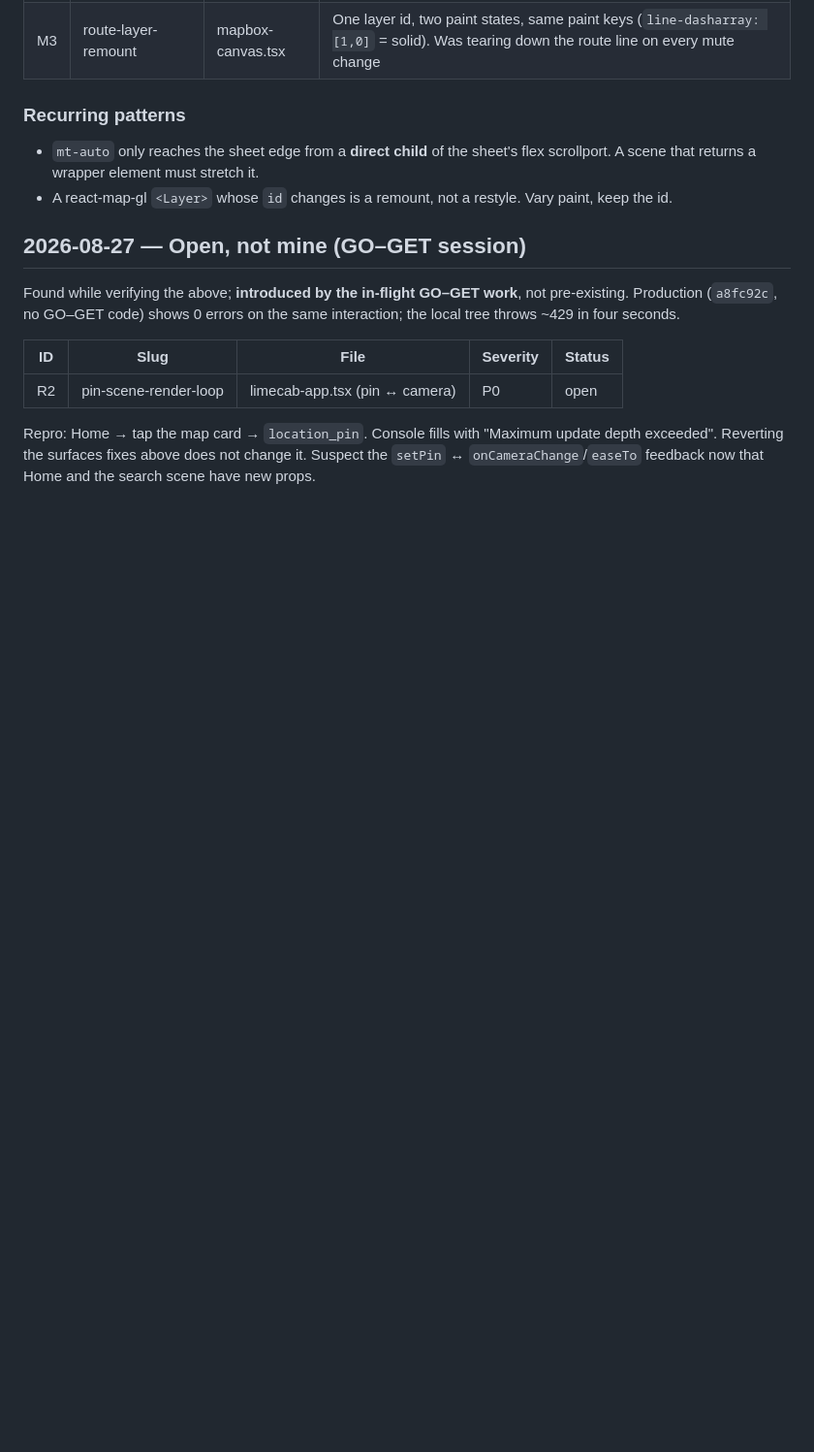
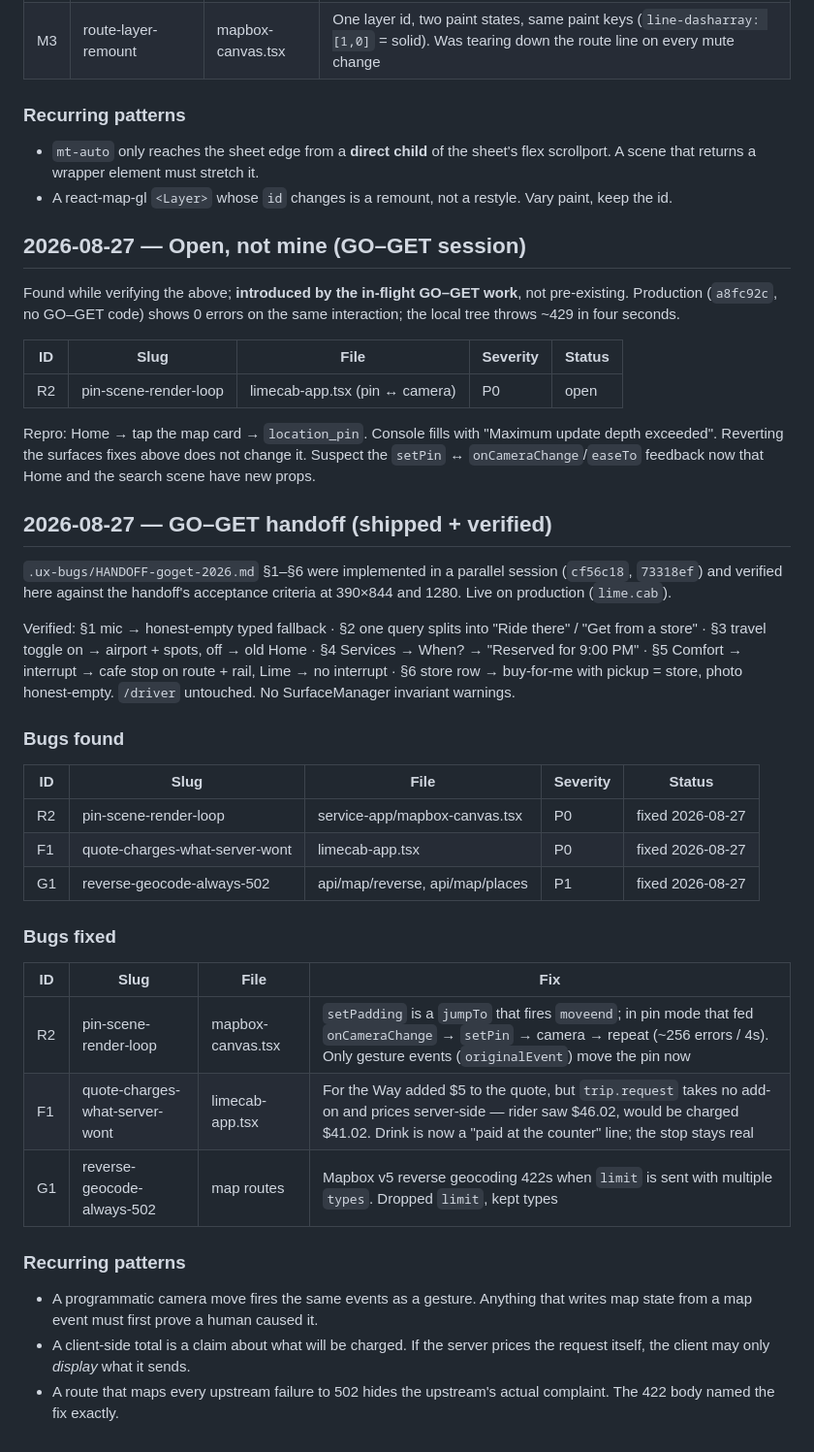
Before and after one commit to BenjaminLopezRodriguez/limecab, a Markdown page: .ux-bugs/LEDGER.md, the part around the change. Shown at 97% size. Rendered like a GitHub page; blank space fills up the shorter version.

Commit message:
Ledger: GO-GET verified, R2/F1/G1 fixed
Co-Authored-By: Claude Opus 5 <noreply@anthropic.com>
Claude-Session: https://claude.ai/code/session_01F4KfYZofo5dWL1EJCb8VgX

```diff
--- a/.ux-bugs/LEDGER.md
+++ b/.ux-bugs/LEDGER.md
@@ -164,3 +164,38 @@ Repro: Home → tap the map card → `location_pin`. Console fills with
 "Maximum update depth exceeded". Reverting the surfaces fixes above does not
 change it. Suspect the `setPin` ↔ `onCameraChange`/`easeTo` feedback now that
 Home and the search scene have new props.
+
+## 2026-08-27 — GO–GET handoff (shipped + verified)
+
+`.ux-bugs/HANDOFF-goget-2026.md` §1–§6 were implemented in a parallel session
+(`cf56c18`, `73318ef`) and verified here against the handoff's acceptance
+criteria at 390×844 and 1280. Live on production (`lime.cab`).
+
+Verified: §1 mic → honest-empty typed fallback · §2 one query splits into
+"Ride there" / "Get from a store" · §3 travel toggle on → airport + spots,
+off → old Home · §4 Services → When? → "Reserved for 9:00 PM" · §5 Comfort →
+interrupt → cafe stop on route + rail, Lime → no interrupt · §6 store row →
+buy-for-me with pickup = store, photo honest-empty. `/driver` untouched. No
+SurfaceManager invariant warnings.
+
+### Bugs found
+| ID | Slug | File | Severity | Status |
+|----|------|------|----------|--------|
+| R2 | pin-scene-render-loop | service-app/mapbox-canvas.tsx | P0 | fixed 2026-08-27 |
+| F1 | quote-charges-what-server-wont | limecab-app.tsx | P0 | fixed 2026-08-27 |
+| G1 | reverse-geocode-always-502 | api/map/reverse, api/map/places | P1 | fixed 2026-08-27 |
+
+### Bugs fixed
+| ID | Slug | File | Fix |
+|----|------|------|-----|
+| R2 | pin-scene-render-loop | mapbox-canvas.tsx | `setPadding` is a `jumpTo` that fires `moveend`; in pin mode that fed `onCameraChange` → `setPin` → camera → repeat (~256 errors / 4s). Only gesture events (`originalEvent`) move the pin now |
+| F1 | quote-charges-what-server-wont | limecab-app.tsx | For the Way added $5 to the quote, but `trip.request` takes no add-on and prices server-side — rider saw $46.02, would be charged $41.02. Drink is now a "paid at the counter" line; the stop stays real |
+| G1 | reverse-geocode-always-502 | map routes | Mapbox v5 reverse geocoding 422s when `limit` is sent with multiple `types`. Dropped `limit`, kept types |
+
+### Recurring patterns
+- A programmatic camera move fires the same events as a gesture. Anything that
+  writes map state from a map event must first prove a human caused it.
+- A client-side total is a claim about what will be charged. If the server
+  prices the request itself, the client may only *display* what it sends.
+- A route that maps every upstream failure to 502 hides the upstream's actual
+  complaint. The 422 body named the fix exactly.
```
